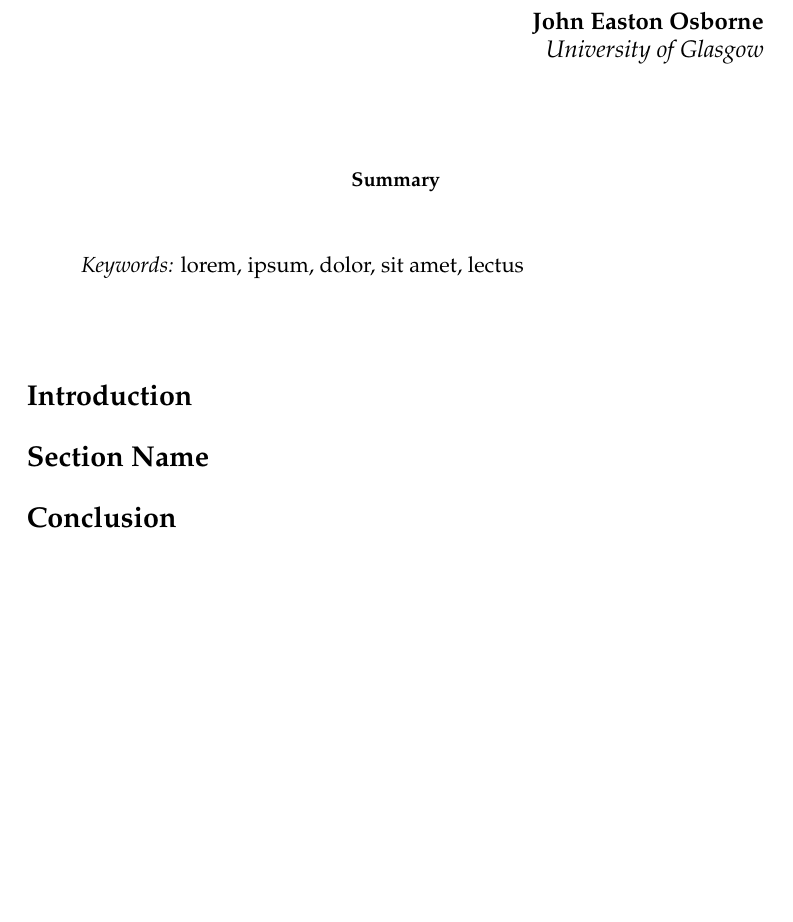
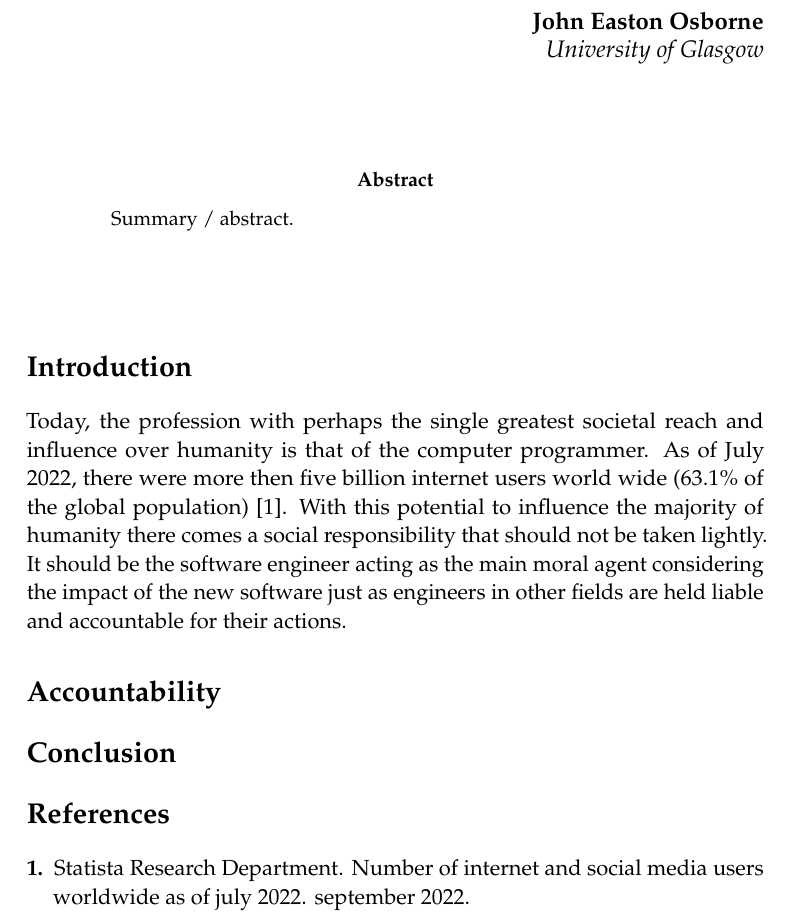
Before and after one commit to johnosborne1/AWSP-first-essay, a LaTeX document (main.tex): part of the page, cut so that both start at the same text, the shorter picture padded with empty space. Compiled offline with pdfLaTeX.

Commit message:
introduction draft

```diff
--- a/main.tex
+++ b/main.tex
@@ -41,9 +45,10 @@
 %	ABSTRACT AND KEYWORDS
 %-------------------------------------------------------------------------------
 
-\renewcommand{\abstractname}{Summary} % Uncomment to change the name of the abstract to something else
+%\renewcommand{\abstractname}{Summary} % Uncomment to change the name of the abstract to something else
 
 \begin{abstract}
+Summary / abstract.
 
 % Purpose : why did you write about this topic? \\
 % Design/methodology/approach : how did you investigate this topic? \\
@@ -53,7 +58,7 @@
 
 \end{abstract}
 
-\hspace*{3.6mm}\textit{Keywords:} lorem, ipsum, dolor, sit amet, lectus % Keywords
+%\hspace*{3.6mm}\textit{Keywords:} lorem, ipsum, dolor, sit amet, lectus % Keywords
 
 \vspace{30pt} % Vertical whitespace between the abstract and first section
 
@@ -63,10 +68,15 @@
 
 \section*{Introduction}
 
+Today, the profession with perhaps the single greatest societal reach and influence over humanity is that of the computer programmer.
+As of July 2022, there were more then five billion internet users world wide (63.1\% of the global population) \cite{statista:2022}.
+With this potential to influence the majority of humanity there comes a social responsibility that should not be taken lightly.
+It should be the software engineer acting as the main moral agent considering the impact of the new software just as engineers in other fields are held liable and accountable for their actions.
+
 
 %-------------------------------------------------------------------------------
 
-\section*{Section Name}
+\section*{Accountability}
 
 
 %-------------------------------------------------------------------------------
```
Also changed, not shown: main.bib (added, +11 -0 lines), Figures/fish.png (deleted), main.pdf, main.tex (16 more changed lines), 1 other file.
